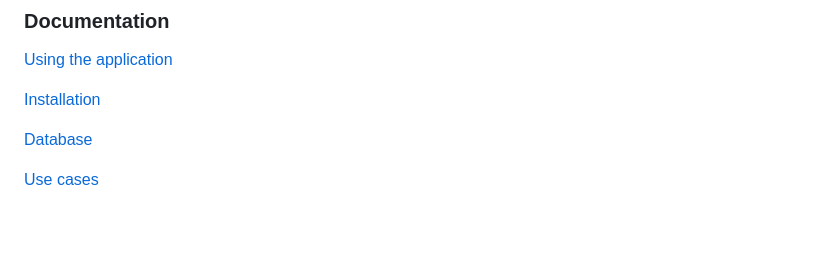
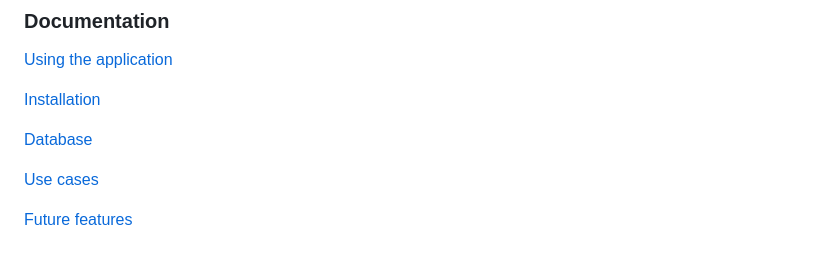
Before and after one commit to ilarijn/recipebase, a Markdown page: README.md, the part around the change. Rendered like a GitHub page; blank space fills up the shorter version.

```diff
--- a/README.md
+++ b/README.md
@@ -25,3 +25,5 @@ Navigate to `Sign up` to create a new user or sign in as test:test to access the
 [Database](/documentation/Database.md)
 
 [Use cases](/documentation/Cases.md)
+
+[Future features](/documentation/Features.md)
```
Also changed, not shown: documentation/Database.md (+0 -1 lines), documentation/Features.md (added, +11 -0 lines), documentation/Instructions.md (+1 -1 lines), documentation/db_diagram.png, 3 other files.
